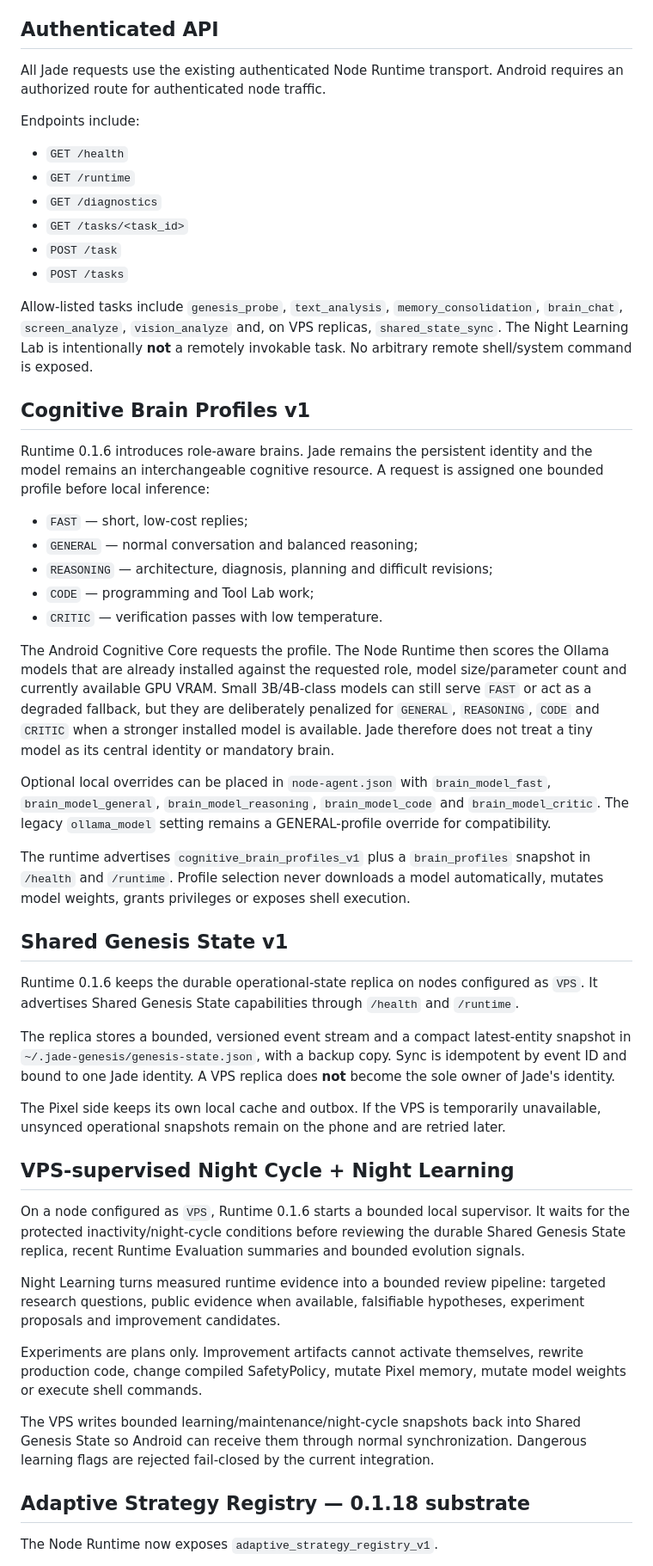
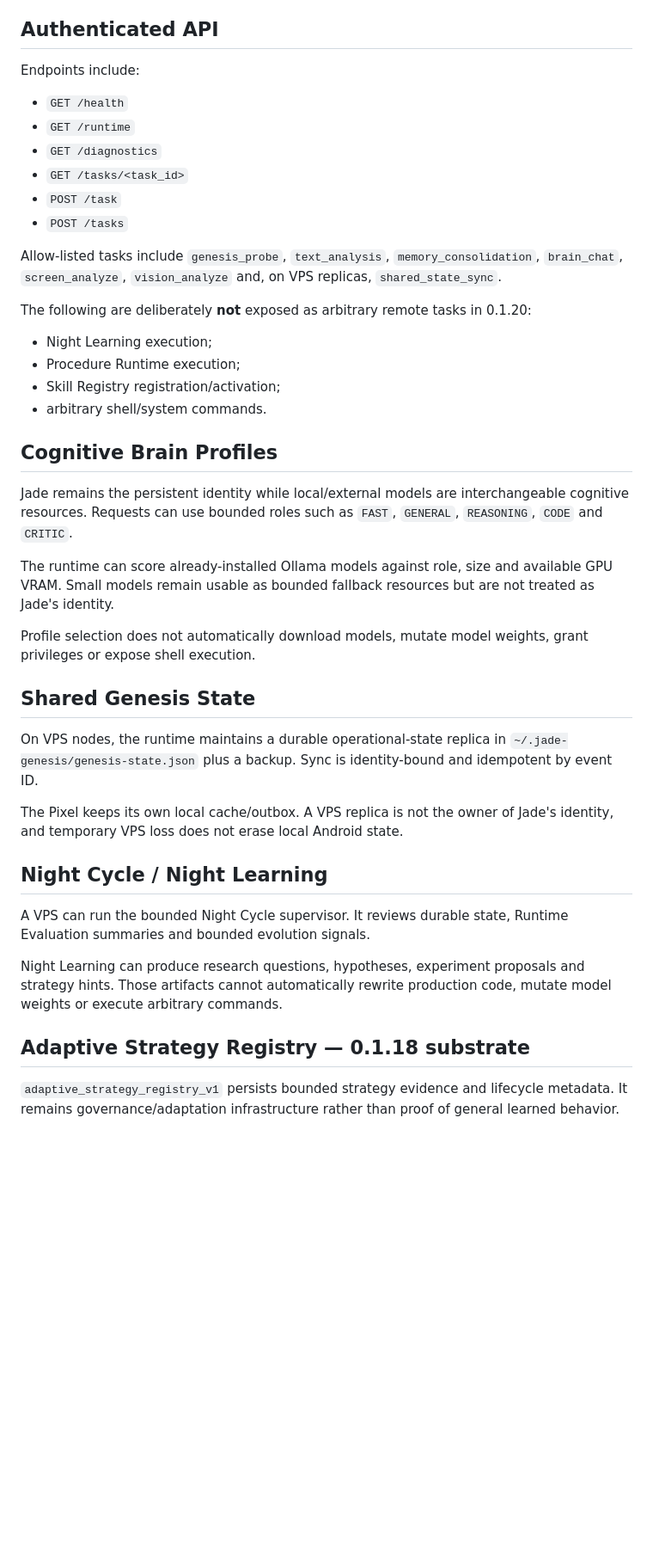
Before and after one commit to vadorus/Jade-genesis, a Markdown page: node-agent/README.md, the part around one of its changes. Shown at 86% size. Rendered like a GitHub page; blank space fills up the shorter version.

```diff
--- a/node-agent/README.md
+++ b/node-agent/README.md
@@ -22,8 +22,6 @@ The node ID, pairing token, port, node kind and runtime configuration are persis
 
 ## Authenticated API
 
-All Jade requests use the existing authenticated Node Runtime transport. Android requires an authorized route for authenticated node traffic.
-
 Endpoints include:
 
 - `GET /health`
@@ -33,43 +31,36 @@ Endpoints include:
 - `POST /task`
 - `POST /tasks`
 
-Allow-listed tasks include `genesis_probe`, `text_analysis`, `memory_consolidation`, `brain_chat`, `screen_analyze`, `vision_analyze` and, on VPS replicas, `shared_state_sync`. The Night Learning Lab is intentionally **not** a remotely invokable task. No arbitrary remote shell/system command is exposed.
+Allow-listed tasks include `genesis_probe`, `text_analysis`, `memory_consolidation`, `brain_chat`, `screen_analyze`, `vision_analyze` and, on VPS replicas, `shared_state_sync`.
 
-## Cognitive Brain Profiles v1
+The following are deliberately **not** exposed as arbitrary remote tasks in 0.1.20:
 
-Runtime 0.1.6 introduces role-aware brains. Jade remains the persistent identity and the model remains an interchangeable cognitive resource. A request is assigned one bounded profile before local inference:
+- Night Learning execution;
+- Procedure Runtime execution;
+- Skill Registry registration/activation;
+- arbitrary shell/system commands.
 
-- `FAST` — short, low-cost replies;
-- `GENERAL` — normal conversation and balanced reasoning;
-- `REASONING` — architecture, diagnosis, planning and difficult revisions;
-- `CODE` — programming and Tool Lab work;
-- `CRITIC` — verification passes with low temperature.
+## Cognitive Brain Profiles
 
-The Android Cognitive Core requests the profile. The Node Runtime then scores the Ollama models that are already installed against the requested role, model size/parameter count and currently available GPU VRAM. Small 3B/4B-class models can still serve `FAST` or act as a degraded fallback, but they are deliberately penalized for `GENERAL`, `REASONING`, `CODE` and `CRITIC` when a stronger installed model is available. Jade therefore does not treat a tiny model as its central identity or mandatory brain.
+Jade remains the persistent identity while local/external models are interchangeable cognitive resources. Requests can use bounded roles such as `FAST`, `GENERAL`, `REASONING`, `CODE` and `CRITIC`.
 
-Optional local overrides can be placed in `node-agent.json` with `brain_model_fast`, `brain_model_general`, `brain_model_reasoning`, `brain_model_code` and `brain_model_critic`. The legacy `ollama_model` setting remains a GENERAL-profile override for compatibility.
+The runtime can score already-installed Ollama models against role, size and available GPU VRAM. Small models remain usable as bounded fallback resources but are not treated as Jade's identity.
 
-The runtime advertises `cognitive_brain_profiles_v1` plus a `brain_profiles` snapshot in `/health` and `/runtime`. Profile selection never downloads a model automatically, mutates model weights, grants privileges or exposes shell execution.
+Profile selection does not automatically download models, mutate model weights, grant privileges or expose shell execution.
 
-## Shared Genesis State v1
+## Shared Genesis State
 
-Runtime 0.1.6 keeps the durable operational-state replica on nodes configured as `VPS`. It advertises Shared Genesis State capabilities through `/health` and `/runtime`.
+On VPS nodes, the runtime maintains a durable operational-state replica in `~/.jade-genesis/genesis-state.json` plus a backup. Sync is identity-bound and idempotent by event ID.
 
-The replica stores a bounded, versioned event stream and a compact latest-entity snapshot in `~/.jade-genesis/genesis-state.json`, with a backup copy. Sync is idempotent by event ID and bound to one Jade identity. A VPS replica does **not** become the sole owner of Jade's identity.
+The Pixel keeps its own local cache/outbox. A VPS replica is not the owner of Jade's identity, and temporary VPS loss does not erase local Android state.
 
-The Pixel side keeps its own local cache and outbox. If the VPS is temporarily unavailable, unsynced operational snapshots remain on the phone and are retried later.
+## Night Cycle / Night Learning
 
-## VPS-supervised Night Cycle + Night Learning
+A VPS can run the bounded Night Cycle supervisor. It reviews durable state, Runtime Evaluation summaries and bounded evolution signals.
 
-On a node configured as `VPS`, Runtime 0.1.6 starts a bounded local supervisor. It waits for the protected inactivity/night-cycle conditions before reviewing the durable Shared Genesis State replica, recent Runtime Evaluation summaries and bounded evolution signals.
-
-Night Learning turns measured runtime evidence into a bounded review pipeline: targeted research questions, public evidence when available, falsifiable hypotheses, experiment proposals and improvement candidates.
-
-Experiments are plans only. Improvement artifacts cannot activate themselves, rewrite production code, change compiled SafetyPolicy, mutate Pixel memory, mutate model weights or execute shell commands.
-
-The VPS writes bounded learning/maintenance/night-cycle snapshots back into Shared Genesis State so Android can receive them through normal synchronization. Dangerous learning flags are rejected fail-closed by the current integration.
+Night Learning can produce research questions, hypotheses, experiment proposals and strategy hints. Those artifacts cannot automatically rewrite production code, mutate model weights or execute arbitrary commands.
 
 ## Adaptive Strategy Registry — 0.1.18 substrate
 
-The Node Runtime now exposes `adaptive_strategy_registry_v1`.
+`adaptive_strategy_registry_v1` persists bounded strategy evidence and lifecycle metadata. It remains governance/adaptation infrastructure rather than proof of general learned behavior.
 
```
Also changed, not shown: other parts of node-agent/README.md (+98 -20 lines).
